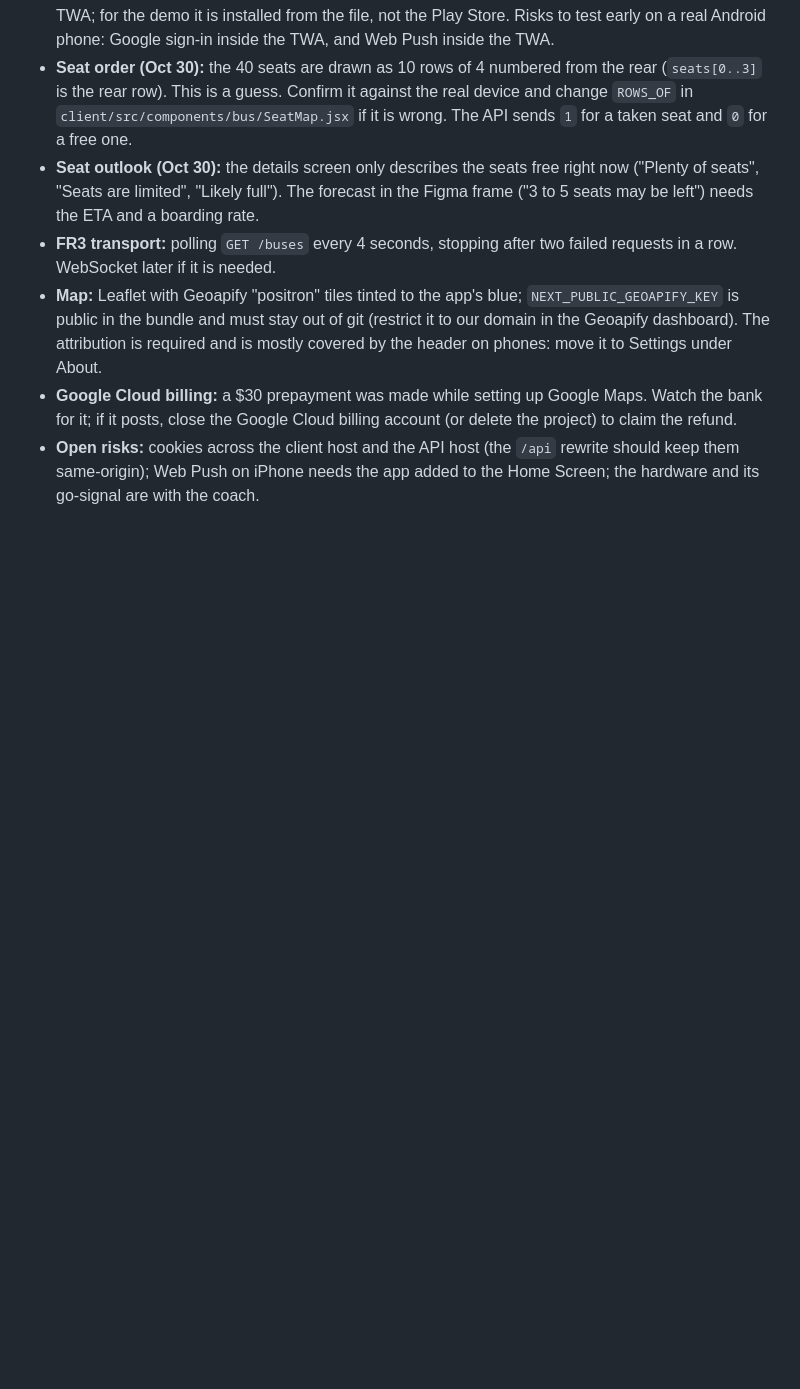
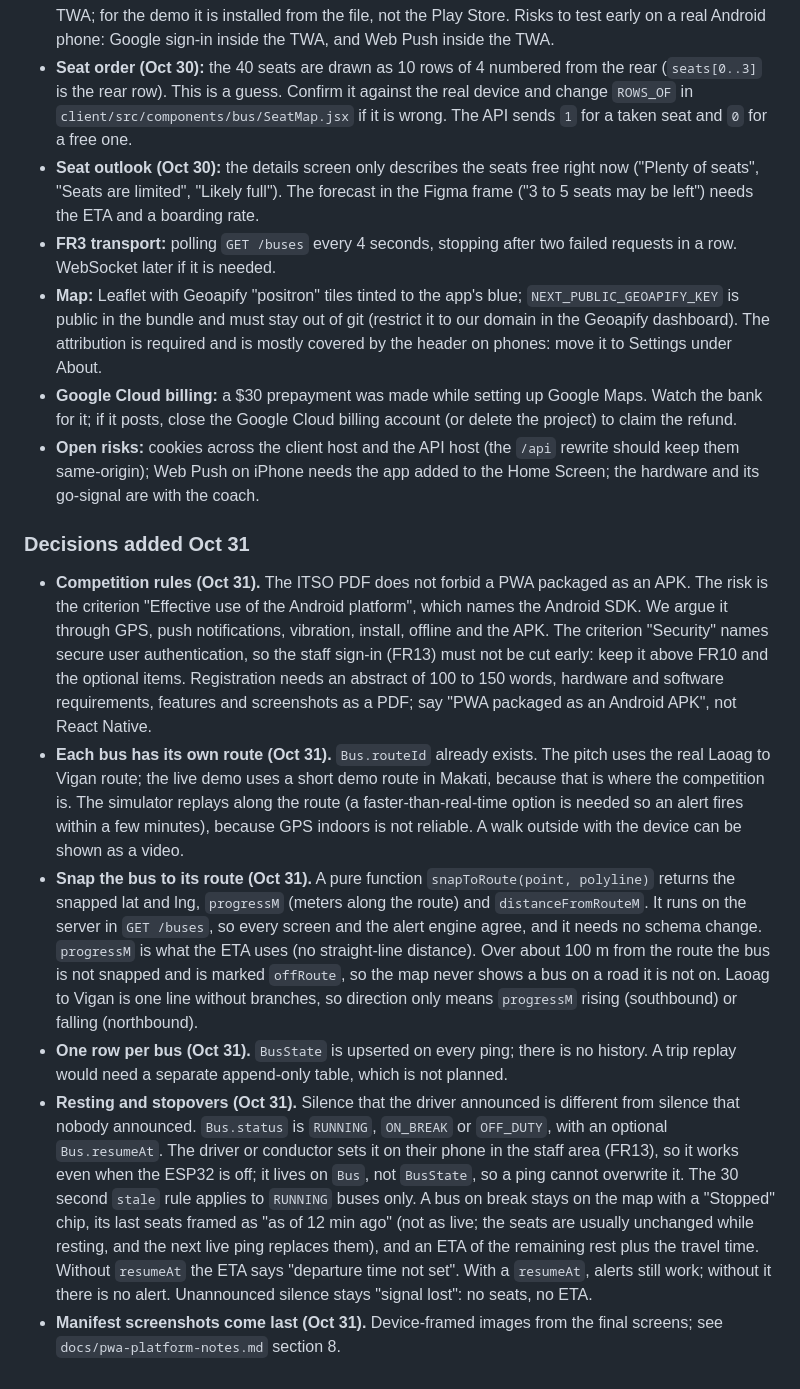
Before and after one commit to kentvillalun/busina, a Markdown page: docs/requirements.md, the part around the change. GitHub-like rendering; blank space fills up the shorter version.

Commit message:
docs: record the route, snapping, resting-bus and competition-rule decisions

```diff
--- a/docs/requirements.md
+++ b/docs/requirements.md
@@ -133,3 +133,34 @@ Each entry has the date and the reason, so nobody has to ask again.
   close the Google Cloud billing account (or delete the project) to claim the refund.
 - **Open risks:** cookies across the client host and the API host (the `/api` rewrite should keep them same-origin);
   Web Push on iPhone needs the app added to the Home Screen; the hardware and its go-signal are with the coach.
+
+### Decisions added Oct 31
+
+- **Competition rules (Oct 31).** The ITSO PDF does not forbid a PWA packaged as an APK. The risk is the criterion
+  "Effective use of the Android platform", which names the Android SDK. We argue it through GPS, push notifications,
+  vibration, install, offline and the APK. The criterion "Security" names secure user authentication, so the staff
+  sign-in (FR13) must not be cut early: keep it above FR10 and the optional items. Registration needs an abstract of
+  100 to 150 words, hardware and software requirements, features and screenshots as a PDF; say "PWA packaged as an
+  Android APK", not React Native.
+- **Each bus has its own route (Oct 31).** `Bus.routeId` already exists. The pitch uses the real Laoag to Vigan route; the
+  live demo uses a short demo route in Makati, because that is where the competition is. The simulator replays along
+  the route (a faster-than-real-time option is needed so an alert fires within a few minutes), because GPS indoors is
+  not reliable. A walk outside with the device can be shown as a video.
+- **Snap the bus to its route (Oct 31).** A pure function `snapToRoute(point, polyline)` returns the snapped lat and lng,
+  `progressM` (meters along the route) and `distanceFromRouteM`. It runs on the server in `GET /buses`, so every screen and
+  the alert engine agree, and it needs no schema change. `progressM` is what the ETA uses (no straight-line distance).
+  Over about 100 m from the route the bus is not snapped and is marked `offRoute`, so the map never shows a bus on a road
+  it is not on. Laoag to Vigan is one line without branches, so direction only means `progressM` rising (southbound) or
+  falling (northbound).
+- **One row per bus (Oct 31).** `BusState` is upserted on every ping; there is no history. A trip replay would need a
+  separate append-only table, which is not planned.
+- **Resting and stopovers (Oct 31).** Silence that the driver announced is different from silence that nobody
+  announced. `Bus.status` is `RUNNING`, `ON_BREAK` or `OFF_DUTY`, with an optional `Bus.resumeAt`. The driver or conductor
+  sets it on their phone in the staff area (FR13), so it works even when the ESP32 is off; it lives on `Bus`, not
+  `BusState`, so a ping cannot overwrite it. The 30 second `stale` rule applies to `RUNNING` buses only.
+  A bus on break stays on the map with a "Stopped" chip, its last seats framed as "as of 12 min ago" (not as live; the
+  seats are usually unchanged while resting, and the next live ping replaces them), and an ETA of the remaining rest
+  plus the travel time. Without `resumeAt` the ETA says "departure time not set". With a `resumeAt`, alerts still work;
+  without it there is no alert. Unannounced silence stays "signal lost": no seats, no ETA.
+- **Manifest screenshots come last (Oct 31).** Device-framed images from the final screens; see
+  `docs/pwa-platform-notes.md` section 8.
```
